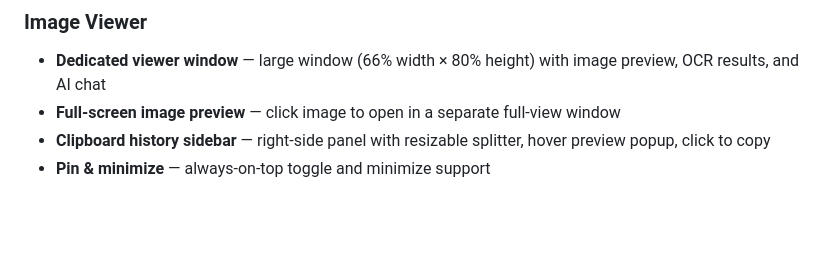
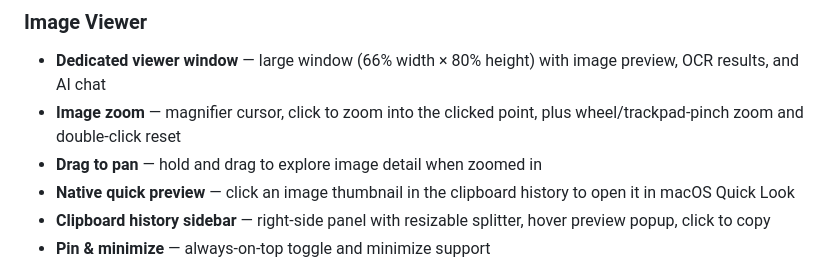
Before and after one commit to cimeguy/ClipFlow, a Markdown page: README_en.md, the part around the change. Rendered like a GitHub page; blank space fills up the shorter version.

```diff
--- a/README_en.md
+++ b/README_en.md
@@ -30,7 +30,9 @@ Download the `.dmg`, open it, and drag ClipFlow.app to your Applications folder.
 
 ### Image Viewer
 - **Dedicated viewer window** — large window (66% width × 80% height) with image preview, OCR results, and AI chat
-- **Full-screen image preview** — click image to open in a separate full-view window
+- **Image zoom** — magnifier cursor, click to zoom into the clicked point, plus wheel/trackpad-pinch zoom and double-click reset
+- **Drag to pan** — hold and drag to explore image detail when zoomed in
+- **Native quick preview** — click an image thumbnail in the clipboard history to open it in macOS Quick Look
 - **Clipboard history sidebar** — right-side panel with resizable splitter, hover preview popup, click to copy
 - **Pin & minimize** — always-on-top toggle and minimize support
 
```
Also changed, not shown: README.md (+3 -1 lines).
